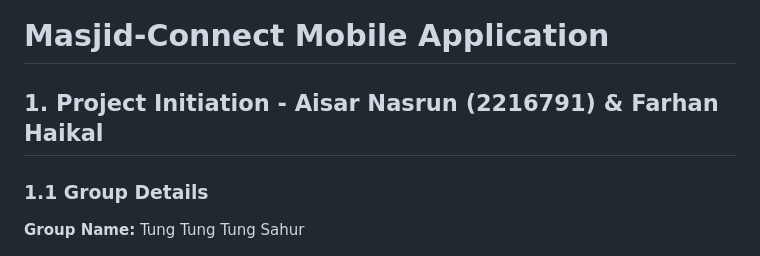
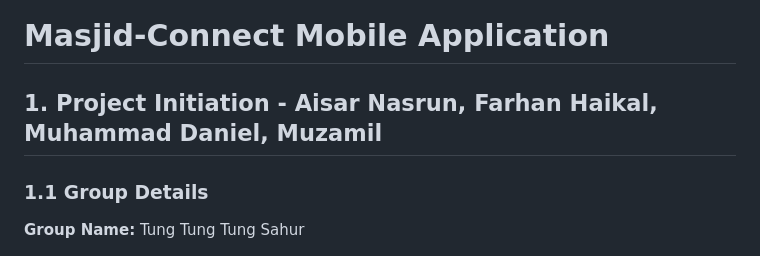
Before and after one commit to sarnsrun/Masjid-Connect, a Markdown page: README.md, the part around the change. Rendered like a GitHub page.

Commit message:
Update project initiation team members

```diff
--- a/README.md
+++ b/README.md
@@ -1,6 +1,6 @@
 # **Masjid-Connect Mobile Application**
 
-## **1\. Project Initiation - Aisar Nasrun (2216791) & Farhan Haikal**
+## **1\. Project Initiation - Aisar Nasrun, Farhan Haikal, Muhammad Daniel, Muzamil**
 
 ### **1.1 Group Details**
 
```
